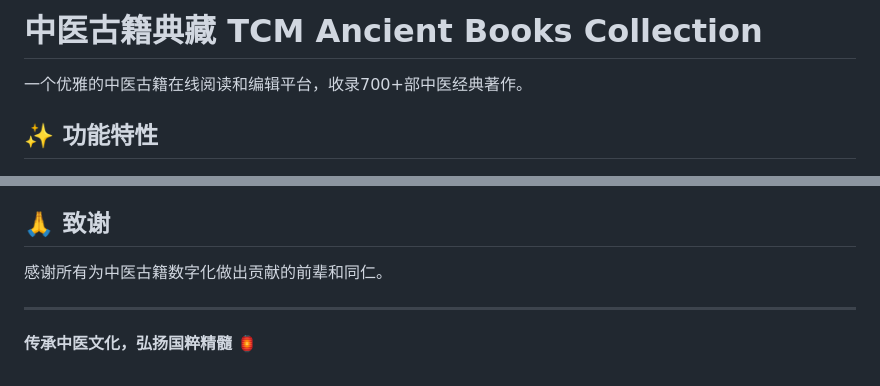
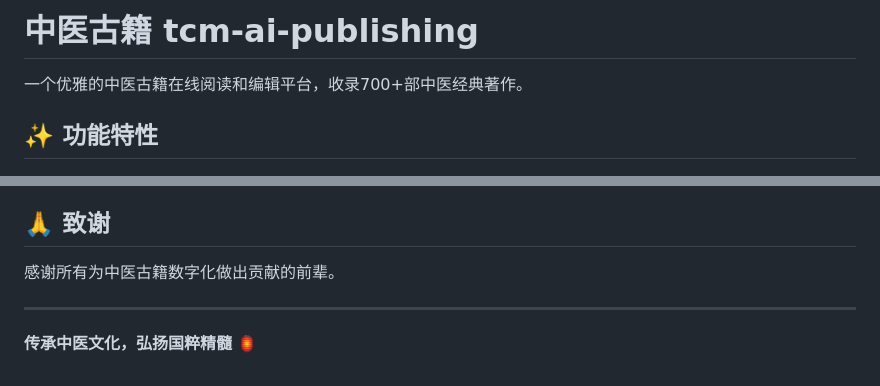
Before and after one commit to lwd-1991/tcm-ai-publishing, a Markdown page: README.md, 2 parts joined by grey strips. GitHub-like rendering.

Commit message:
Revise project title and acknowledgments in README
Updated project title and adjusted acknowledgments.

```diff
--- a/README.md
+++ b/README.md
@@ -1,4 +1,4 @@
-# 中医古籍典藏 TCM Ancient Books Collection
+# 中医古籍  tcm-ai-publishing
 
 一个优雅的中医古籍在线阅读和编辑平台，收录700+部中医经典著作。
 
@@ -128,7 +128,7 @@ TCM-Ancient-Books/
 
 ## 🙏 致谢
 
-感谢所有为中医古籍数字化做出贡献的前辈和同仁。
+感谢所有为中医古籍数字化做出贡献的前辈。
 
 ---
 
```
